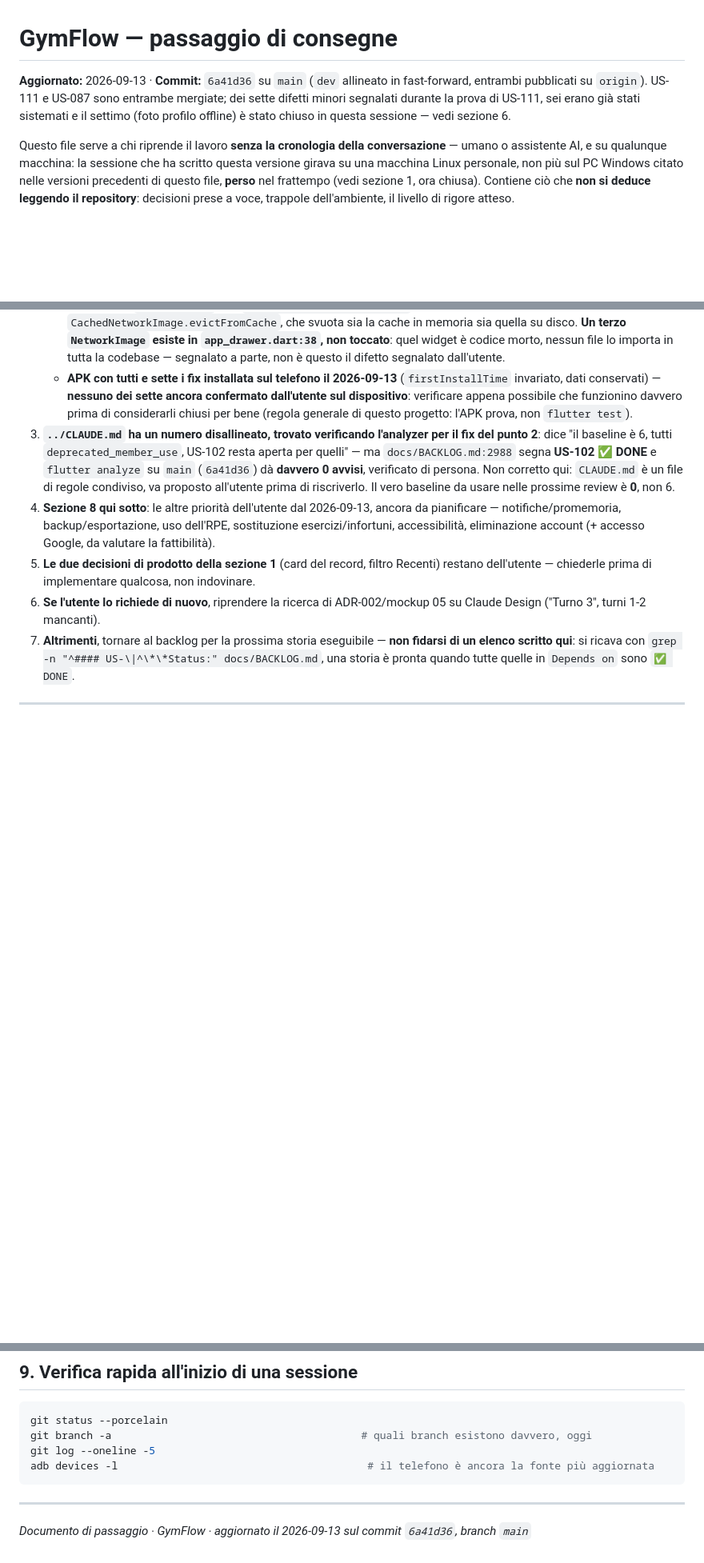
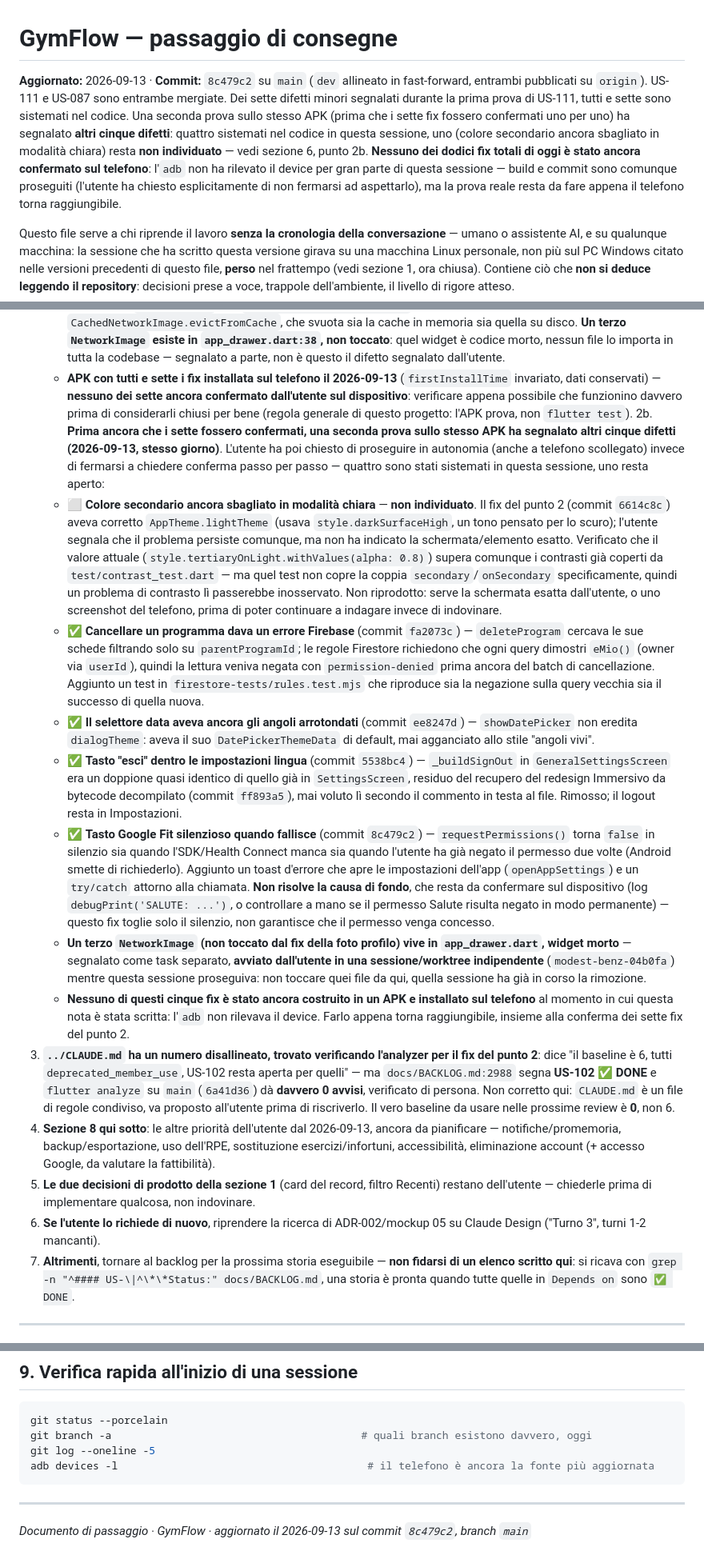
Before and after one commit to SimoFerre98/GymFlow, a Markdown page: docs/HANDOFF.md, 3 parts joined by grey strips. Shown at 80% size. GitHub-like rendering; blank space fills up the shorter version.

Commit message:
docs: registra i quattro fix aggiuntivi e il colore secondario ancora aperto
Una seconda prova sull'APK dei sette fix precedenti (prima che fossero
confermati uno per uno) ha segnalato altri cinque difetti. Quattro sono
sistemati (cancellare un programma, angoli del selettore data, tasto
esci nella lingua, silenzio del tasto Google Fit); il colore secondario
in modalita chiara resta aperto perche' non individuato: serve sapere
in quale schermata l'utente lo vede ancora sbagliato.

```diff
--- a/docs/HANDOFF.md
+++ b/docs/HANDOFF.md
@@ -1,9 +1,15 @@
 # GymFlow — passaggio di consegne
 
-**Aggiornato:** 2026-09-13 · **Commit:** `6a41d36` su `main` (`dev` allineato in fast-forward,
-entrambi pubblicati su `origin`). US-111 e US-087 sono entrambe mergiate; dei sette difetti minori
-segnalati durante la prova di US-111, sei erano già stati sistemati e il settimo (foto profilo
-offline) è stato chiuso in questa sessione — vedi sezione 6.
+**Aggiornato:** 2026-09-13 · **Commit:** `8c479c2` su `main` (`dev` allineato in fast-forward,
+entrambi pubblicati su `origin`). US-111 e US-087 sono entrambe mergiate. Dei sette difetti minori
+segnalati durante la prima prova di US-111, tutti e sette sono sistemati nel codice. Una seconda
+prova sullo stesso APK (prima che i sette fix fossero confermati uno per uno) ha segnalato **altri
+cinque difetti**: quattro sistemati nel codice in questa sessione, uno (colore secondario ancora
+sbagliato in modalità chiara) resta **non individuato** — vedi sezione 6, punto 2b. **Nessuno dei
+dodici fix totali di oggi è stato ancora confermato sul telefono**: l'`adb` non ha rilevato il
+device per gran parte di questa sessione — build e commit sono comunque proseguiti (l'utente ha
+chiesto esplicitamente di non fermarsi ad aspettarlo), ma la prova reale resta da fare appena il
+telefono torna raggiungibile.
 
 Questo file serve a chi riprende il lavoro **senza la cronologia della conversazione** — umano o
 assistente AI, e su qualunque macchina: la sessione che ha scritto questa versione girava su una
@@ -300,6 +306,46 @@ Le priorità, in ordine, così come emerse dalla sessione che ha scritto questo
      invariato, dati conservati) — **nessuno dei sette ancora confermato dall'utente sul
      dispositivo**: verificare appena possibile che funzionino davvero prima di considerarli chiusi
      per bene (regola generale di questo progetto: l'APK prova, non `flutter test`).
+2b. **Prima ancora che i sette fossero confermati, una seconda prova sullo stesso APK ha segnalato
+   altri cinque difetti (2026-09-13, stesso giorno)**. L'utente ha poi chiesto di proseguire in
+   autonomia (anche a telefono scollegato) invece di fermarsi a chiedere conferma passo per passo —
+   quattro sono stati sistemati in questa sessione, uno resta aperto:
+   - ⬜ **Colore secondario ancora sbagliato in modalità chiara** — **non individuato**. Il fix del
+     punto 2 (commit `6614c8c`) aveva corretto `AppTheme.lightTheme` (usava `style.darkSurfaceHigh`,
+     un tono pensato per lo scuro); l'utente segnala che il problema persiste comunque, ma non ha
+     indicato la schermata/elemento esatto. Verificato che il valore attuale
+     (`style.tertiaryOnLight.withValues(alpha: 0.8)`) supera comunque i contrasti già coperti da
+     `test/contrast_test.dart` — ma quel test non copre la coppia `secondary`/`onSecondary`
+     specificamente, quindi un problema di contrasto lì passerebbe inosservato. Non riprodotto:
+     serve la schermata esatta dall'utente, o uno screenshot del telefono, prima di poter
+     continuare a indagare invece di indovinare.
+   - ✅ **Cancellare un programma dava un errore Firebase** (commit `fa2073c`) — `deleteProgram`
+     cercava le sue schede filtrando solo su `parentProgramId`; le regole Firestore richiedono che
+     ogni query dimostri `eMio()` (owner via `userId`), quindi la lettura veniva negata con
+     `permission-denied` prima ancora del batch di cancellazione. Aggiunto un test in
+     `firestore-tests/rules.test.mjs` che riproduce sia la negazione sulla query vecchia sia il
+     successo di quella nuova.
+   - ✅ **Il selettore data aveva ancora gli angoli arrotondati** (commit `ee8247d`) —
+     `showDatePicker` non eredita `dialogTheme`: aveva il suo `DatePickerThemeData` di default,
+     mai agganciato allo stile "angoli vivi".
+   - ✅ **Tasto "esci" dentro le impostazioni lingua** (commit `5538bc4`) — `_buildSignOut` in
+     `GeneralSettingsScreen` era un doppione quasi identico di quello già in `SettingsScreen`,
+     residuo del recupero del redesign Immersivo da bytecode decompilato (commit `ff893a5`), mai
+     voluto lì secondo il commento in testa al file. Rimosso; il logout resta in Impostazioni.
+   - ✅ **Tasto Google Fit silenzioso quando fallisce** (commit `8c479c2`) — `requestPermissions()`
+     torna `false` in silenzio sia quando l'SDK/Health Connect manca sia quando l'utente ha già
+     negato il permesso due volte (Android smette di richiederlo). Aggiunto un toast d'errore che
+     apre le impostazioni dell'app (`openAppSettings`) e un `try/catch` attorno alla chiamata. **Non
+     risolve la causa di fondo**, che resta da confermare sul dispositivo (log `debugPrint('SALUTE:
+     ...')`, o controllare a mano se il permesso Salute risulta negato in modo permanente) — questo
+     fix toglie solo il silenzio, non garantisce che il permesso venga concesso.
+   - **Un terzo `NetworkImage` (non toccato dal fix della foto profilo) vive in `app_drawer.dart`,
+     widget morto** — segnalato come task separato, **avviato dall'utente in una sessione/worktree
+     indipendente** (`modest-benz-04b0fa`) mentre questa sessione proseguiva: non toccare quei file
+     da qui, quella sessione ha già in corso la rimozione.
+   - **Nessuno di questi cinque fix è stato ancora costruito in un APK e installato sul telefono**
+     al momento in cui questa nota è stata scritta: l'`adb` non rilevava il device. Farlo appena
+     torna raggiungibile, insieme alla conferma dei sette fix del punto 2.
 3. **`../CLAUDE.md` ha un numero disallineato, trovato verificando l'analyzer per il fix del punto
    2**: dice "il baseline è 6, tutti `deprecated_member_use`, US-102 resta aperta per quelli" — ma
    `docs/BACKLOG.md:2988` segna **US-102 ✅ DONE** e `flutter analyze` su `main` (`6a41d36`) dà
@@ -440,4 +486,4 @@ adb devices -l                                        # il telefono è ancora la
 
 ---
 
-_Documento di passaggio · GymFlow · aggiornato il 2026-09-13 sul commit `6a41d36`, branch `main`_
+_Documento di passaggio · GymFlow · aggiornato il 2026-09-13 sul commit `8c479c2`, branch `main`_
```
